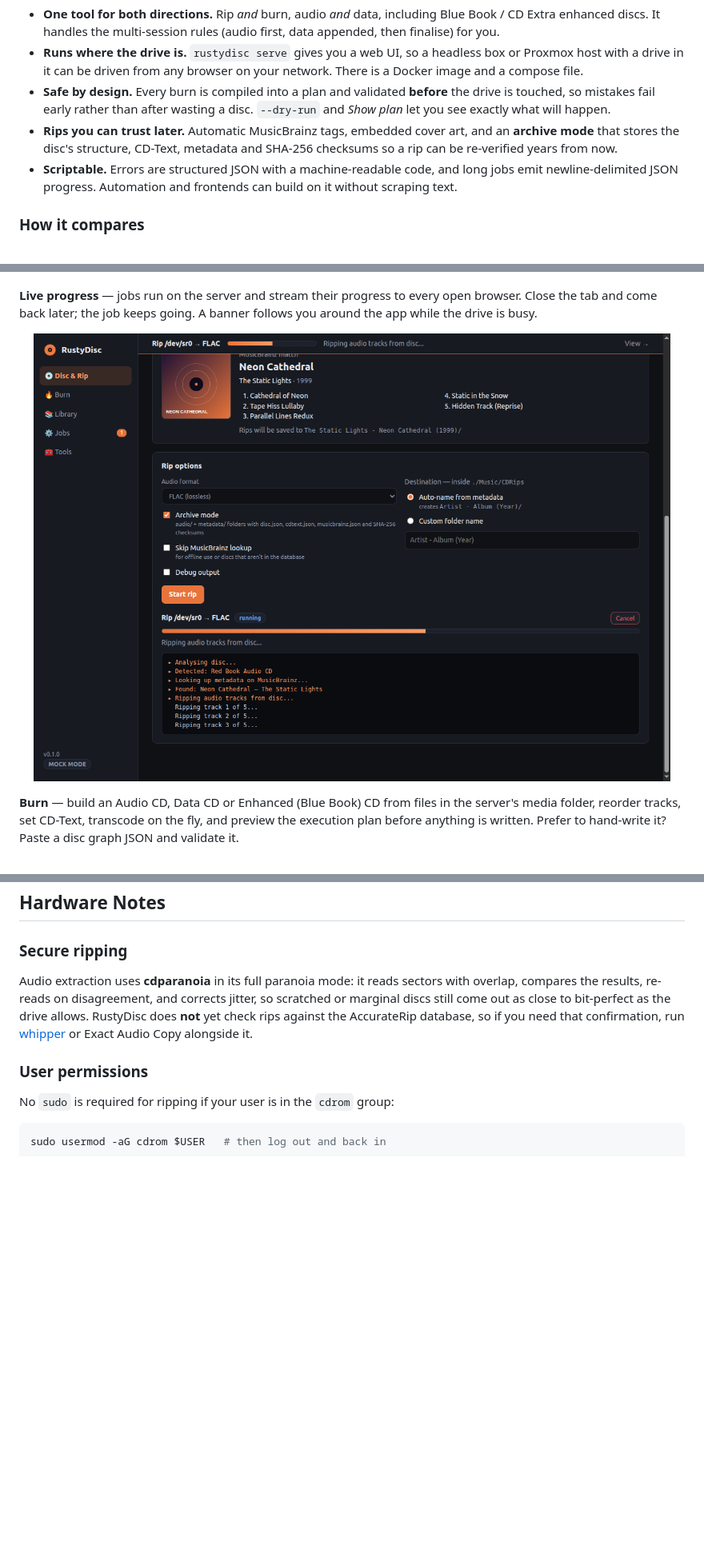
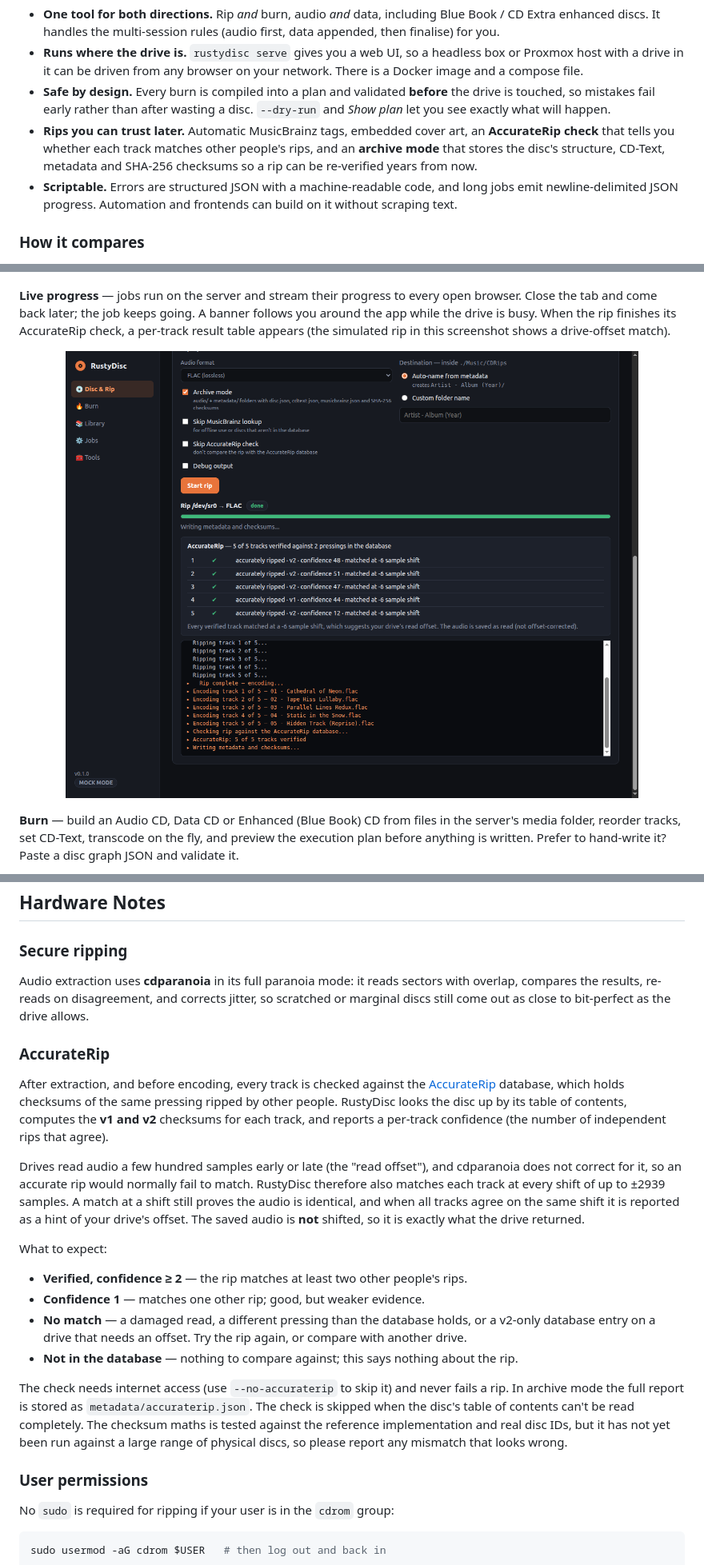
Before and after one commit to WB2024/DiscCTL, a Markdown page: README.md, 3 parts joined by grey strips. Shown at 80% size. Rendered like a GitHub page; pictures changed too: Images/Screenshots/rip-progress.png; blank space fills up the shorter version.

```diff
--- a/README.md
+++ b/README.md
@@ -27,7 +27,7 @@ Most Linux disc software is either a desktop GUI you have to sit in front of (K3
 - **One tool for both directions.** Rip *and* burn, audio *and* data, including Blue Book / CD Extra enhanced discs. It handles the multi-session rules (audio first, data appended, then finalise) for you.
 - **Runs where the drive is.** `rustydisc serve` gives you a web UI, so a headless box or Proxmox host with a drive in it can be driven from any browser on your network. There is a Docker image and a compose file.
 - **Safe by design.** Every burn is compiled into a plan and validated **before** the drive is touched, so mistakes fail early rather than after wasting a disc. `--dry-run` and *Show plan* let you see exactly what will happen.
-- **Rips you can trust later.** Automatic MusicBrainz tags, embedded cover art, and an **archive mode** that stores the disc's structure, CD-Text, metadata and SHA-256 checksums so a rip can be re-verified years from now.
+- **Rips you can trust later.** Automatic MusicBrainz tags, embedded cover art, an **AccurateRip check** that tells you whether each track matches other people's rips, and an **archive mode** that stores the disc's structure, CD-Text, metadata and SHA-256 checksums so a rip can be re-verified years from now.
 - **Scriptable.** Errors are structured JSON with a machine-readable code, and long jobs emit newline-delimited JSON progress. Automation and frontends can build on it without scraping text.
 
 ### How it compares
@@ -211,7 +215,7 @@ Want to look around first? `rustydisc serve --mock` simulates a drive, with no h
 
 <p align="center"><img src="Images/Screenshots/disc-scan.png" alt="Disc scan with MusicBrainz match" width="820"></p>
 
-**Live progress** — jobs run on the server and stream their progress to every open browser. Close the tab and come back later; the job keeps going. A banner follows you around the app while the drive is busy.
+**Live progress** — jobs run on the server and stream their progress to every open browser. Close the tab and come back later; the job keeps going. A banner follows you around the app while the drive is busy. When the rip finishes its AccurateRip check, a per-track result table appears (the simulated rip in this screenshot shows a drive-offset match).
 
 <p align="center"><img src="Images/Screenshots/rip-progress.png" alt="A rip in progress with live log" width="820"></p>
 
@@ -978,7 +985,22 @@ Exit codes:
 
 ### Secure ripping
 
-Audio extraction uses **cdparanoia** in its full paranoia mode: it reads sectors with overlap, compares the results, re-reads on disagreement, and corrects jitter, so scratched or marginal discs still come out as close to bit-perfect as the drive allows. RustyDisc does **not** yet check rips against the AccurateRip database, so if you need that confirmation, run [whipper](https://github.com/whipper-team/whipper) or Exact Audio Copy alongside it.
+Audio extraction uses **cdparanoia** in its full paranoia mode: it reads sectors with overlap, compares the results, re-reads on disagreement, and corrects jitter, so scratched or marginal discs still come out as close to bit-perfect as the drive allows.
+
+### AccurateRip
+
+After extraction, and before encoding, every track is checked against the [AccurateRip](http://www.accuraterip.com/) database, which holds checksums of the same pressing ripped by other people. RustyDisc looks the disc up by its table of contents, computes the **v1 and v2** checksums for each track, and reports a per-track confidence (the number of independent rips that agree).
+
+Drives read audio a few hundred samples early or late (the "read offset"), and cdparanoia does not correct for it, so an accurate rip would normally fail to match. RustyDisc therefore also matches each track at every shift of up to ±2939 samples. A match at a shift still proves the audio is identical, and when all tracks agree on the same shift it is reported as a hint of your drive's offset. The saved audio is **not** shifted, so it is exactly what the drive returned.
+
+What to expect:
+
+- **Verified, confidence ≥ 2** — the rip matches at least two other people's rips.
+- **Confidence 1** — matches one other rip; good, but weaker evidence.
+- **No match** — a damaged read, a different pressing than the database holds, or a v2-only database entry on a drive that needs an offset. Try the rip again, or compare with another drive.
+- **Not in the database** — nothing to compare against; this says nothing about the rip.
+
+The check needs internet access (use `--no-accuraterip` to skip it) and never fails a rip. In archive mode the full report is stored as `metadata/accuraterip.json`. The check is skipped when the disc's table of contents can't be read completely. The checksum maths is tested against the reference implementation and real disc IDs, but it has not yet been run against a large range of physical discs, so please report any mismatch that looks wrong.
 
 ### User permissions
 
```
Also changed, not shown: other parts of README.md (+13 -6 lines), Images/Screenshots/library-detail.png, Images/Screenshots/library.png, 7 other files.
